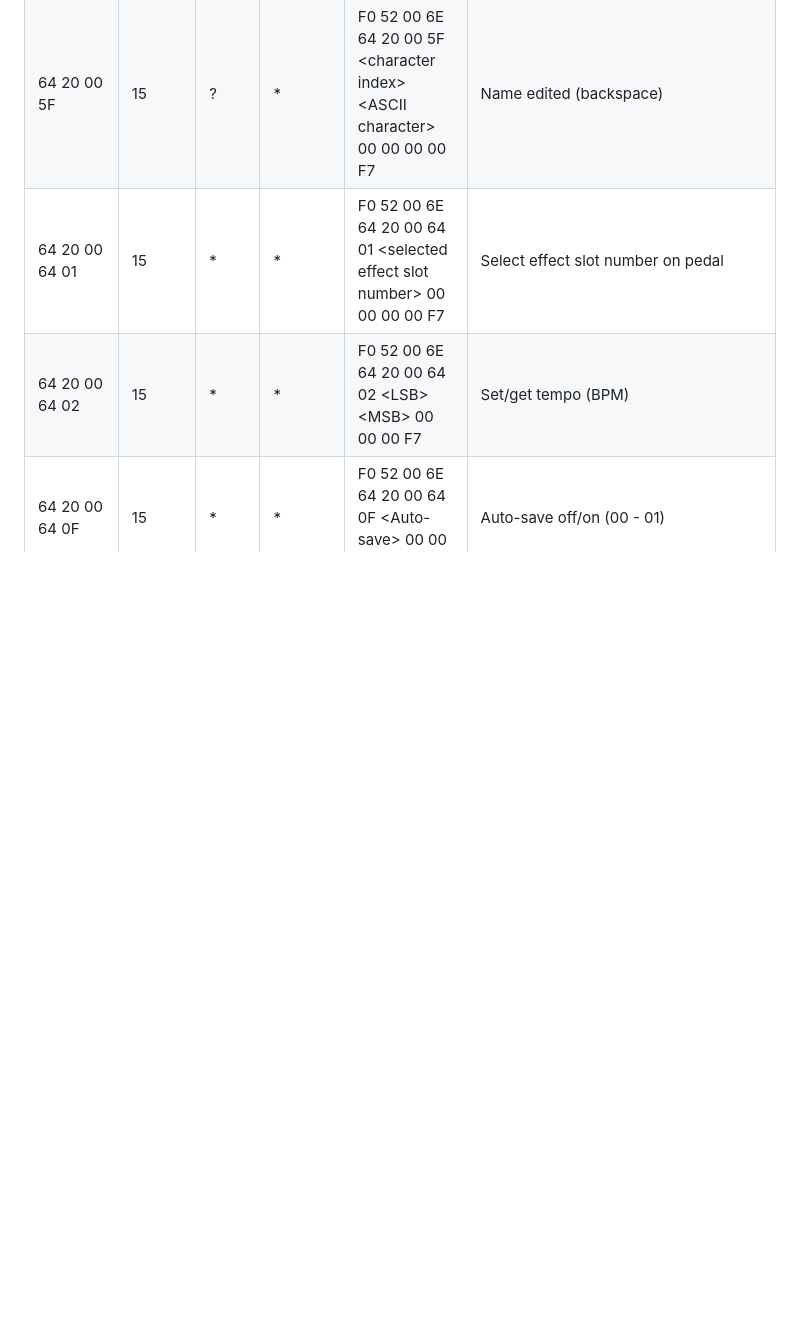
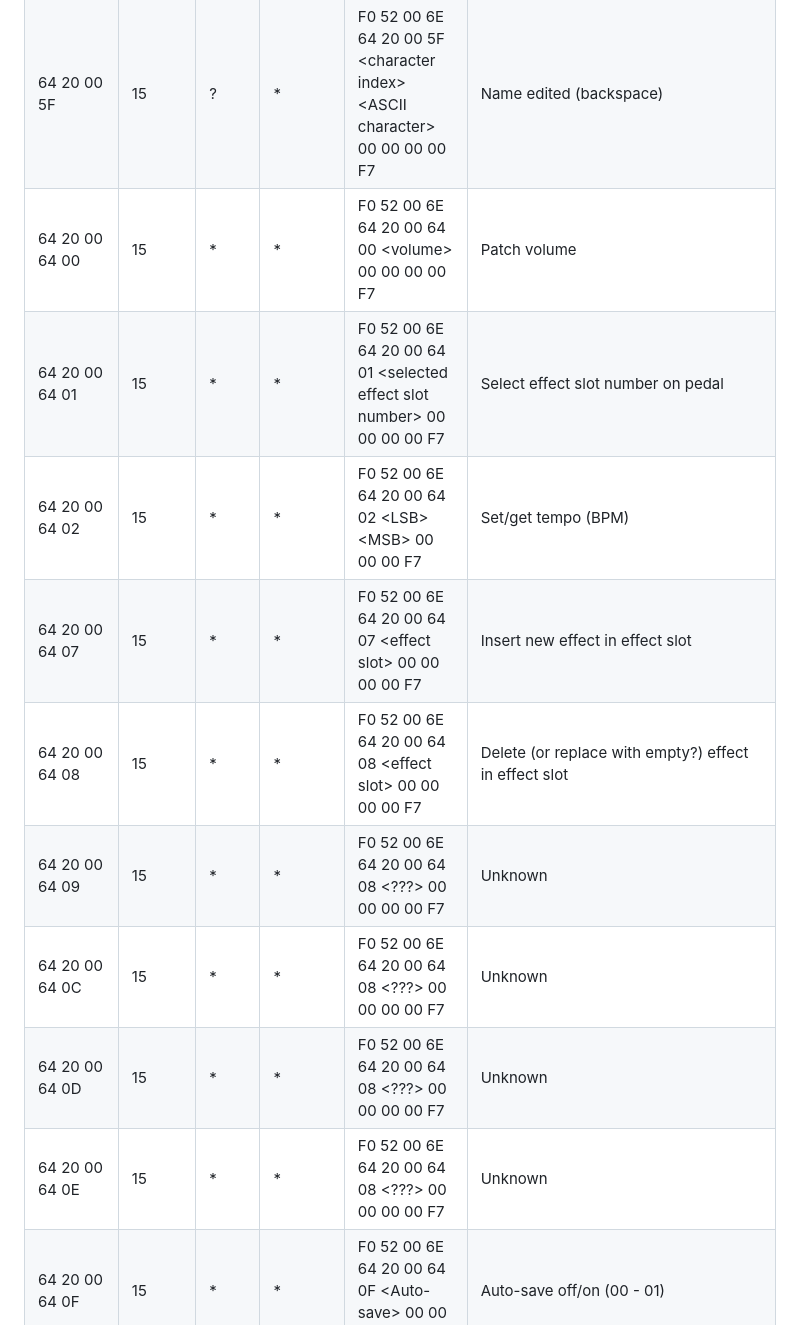
Before and after one commit to thammer/zoom-explorer, a Markdown page: README.md, the part around the change. GitHub-like rendering; blank space fills up the shorter version.

Commit message:
Added message info for patch volume, insert and delete effect, and some unknown parameters.

```diff
--- a/README.md
+++ b/README.md
@@ -66,8 +66,15 @@ F0 52 00 <device ID> <message type byte 1> <message type byte 2> <rest of messag
 | 64 13          |     7  | *    |         | F0 52 00 6E 64 13 F7 | Get current patch (replies with 64 12) |
 | 64 20 00       |     15 | *    | *       | F0 52 00 6E 64 20 00 \<effect slot\> \<param number\> \<LSB\> \<MSB\> 00 00 00 F7 | Update (edit) parameter |
 | 64 20 00 5F    |     15 | ?    | *       | F0 52 00 6E 64 20 00 5F \<character index\> \<ASCII character\>  00 00 00 00 F7 | Name edited (backspace) |
+| 64 20 00 64 00 |     15 | *    | *       | F0 52 00 6E 64 20 00 64 00 \<volume\> 00 00 00 00 F7 | Patch volume |
 | 64 20 00 64 01 |     15 | *    | *       | F0 52 00 6E 64 20 00 64 01 \<selected effect slot number\> 00 00 00 00 F7 | Select effect slot number on pedal |
 | 64 20 00 64 02 |     15 | *    | *       | F0 52 00 6E 64 20 00 64 02 \<LSB\> \<MSB\> 00 00 00 F7 | Set/get tempo (BPM) |
+| 64 20 00 64 07 |     15 | *    | *       | F0 52 00 6E 64 20 00 64 07 \<effect slot\> 00 00 00 00 F7 | Insert new effect in effect slot |
+| 64 20 00 64 08 |     15 | *    | *       | F0 52 00 6E 64 20 00 64 08 \<effect slot\> 00 00 00 00 F7 | Delete (or replace with empty?) effect in effect slot |
+| 64 20 00 64 09 |     15 | *    | *       | F0 52 00 6E 64 20 00 64 08 \<???\> 00 00 00 00 F7 | Unknown |
+| 64 20 00 64 0C |     15 | *    | *       | F0 52 00 6E 64 20 00 64 08 \<???\> 00 00 00 00 F7 | Unknown |
+| 64 20 00 64 0D |     15 | *    | *       | F0 52 00 6E 64 20 00 64 08 \<???\> 00 00 00 00 F7 | Unknown |
+| 64 20 00 64 0E |     15 | *    | *       | F0 52 00 6E 64 20 00 64 08 \<???\> 00 00 00 00 F7 | Unknown |
 | 64 20 00 64 0F |     15 | *    | *       | F0 52 00 6E 64 20 00 64 0F \<Auto-save\> 00 00 00 00 F7 | Auto-save off/on (00 - 01)|
 | 64 20 00 64 14 |     15 | *    | *       | F0 52 00 6E 64 20 00 64 14 \<Contrast\> 00 00 00 00 F7 | Screen contrast (00 - 0C) |
 | 64 20 00 64 1E |     15 | *    | *       | F0 52 00 6E 64 20 00 64 1E \<ECO mode\> 00 00 00 00 F7 | ECO mode off/on (00 - 01) |
```
